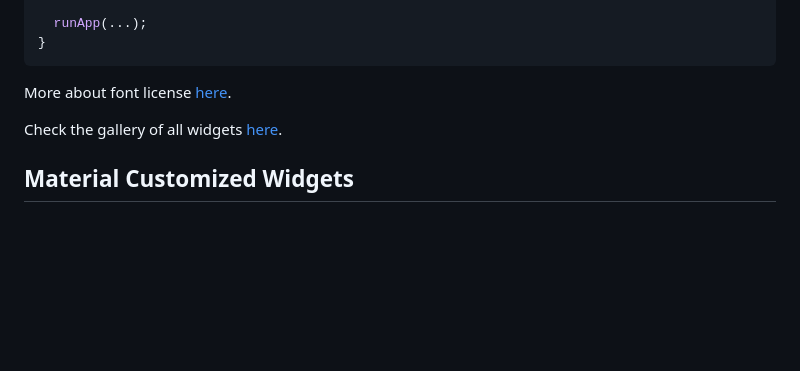
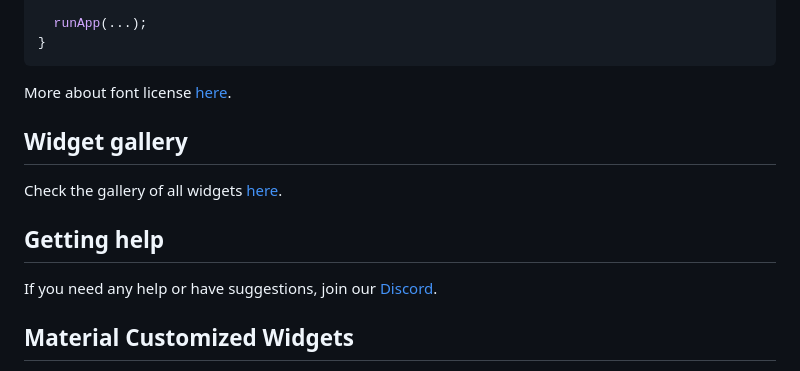
Before and after one commit to erickzanardo/nes_ui, a Markdown page: README.md, the part around the change. Drawn GitHub-style; blank space fills up the shorter version.

```diff
--- a/README.md
+++ b/README.md
@@ -73,7 +73,13 @@ void main() {
 
 More about font license [here](https://pub.dev/packages/google_fonts#licensing-fonts).
 
+## Widget gallery
+
 Check the gallery of all widgets [here](https://erickzanardo.github.io/nes_ui/#/).
+
+## Getting help
+
+If you need any help or have suggestions, join our [Discord](https://discord.gg/7GHtgtDMtJ).
 
 ## Material Customized Widgets
 
```
